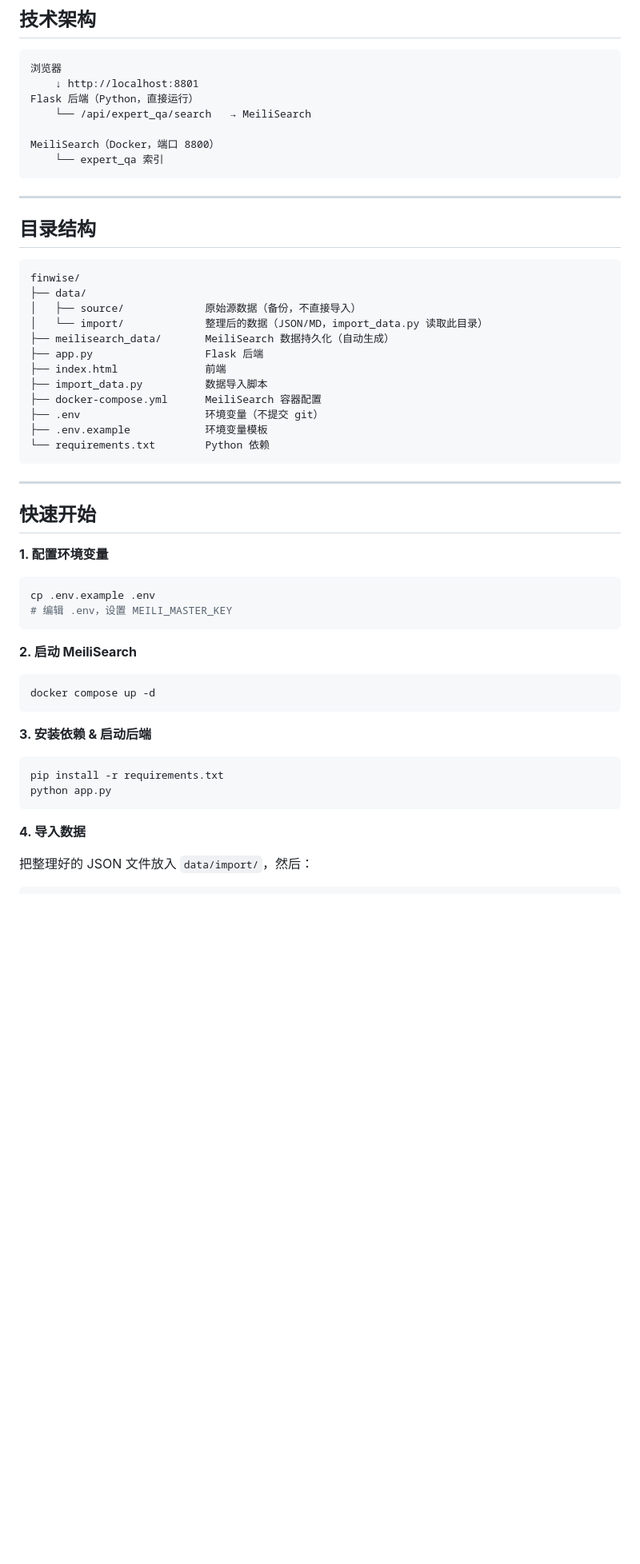
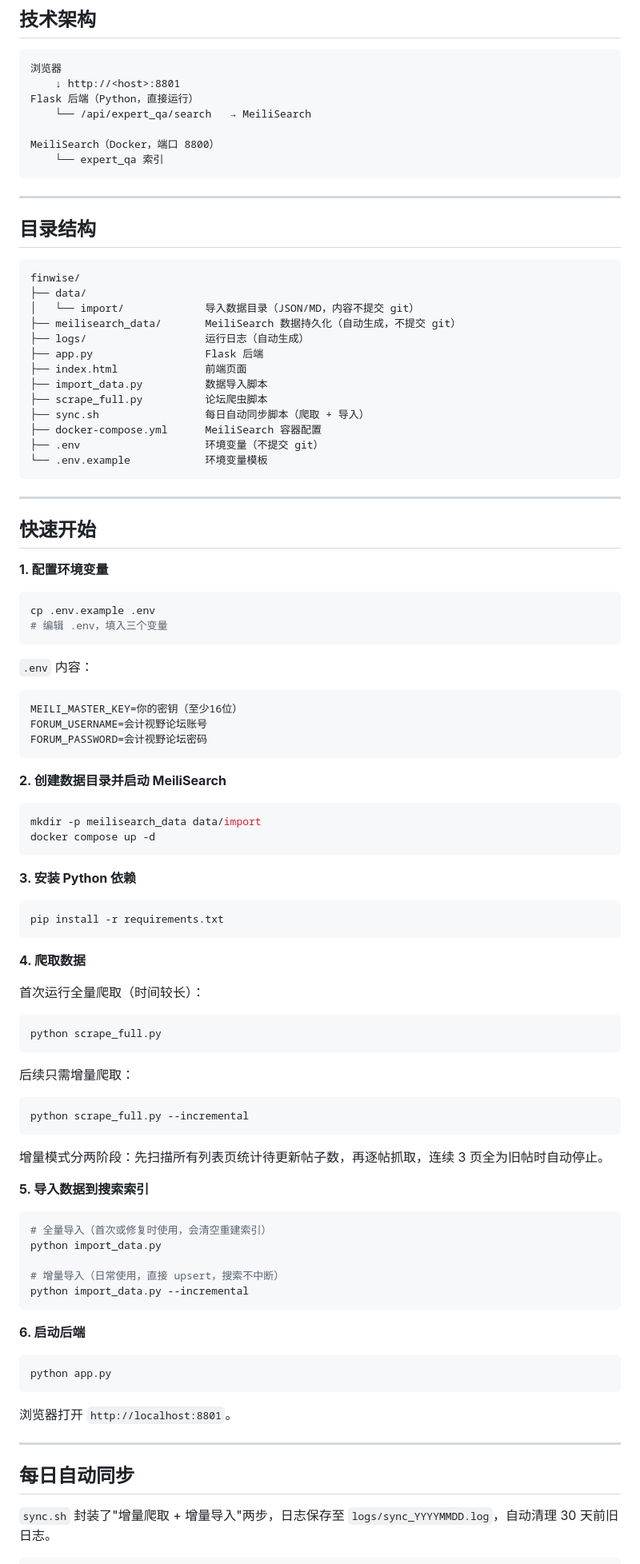
Before and after one commit to shawnxustudio/finwise, a Markdown page: README.md, the part around one of its changes. Shown at 80% size. Rendered like a GitHub page; blank space fills up the shorter version.

````diff
--- a/README.md
+++ b/README.md
@@ -8,7 +8,7 @@
 
 ```
 浏览器
-    ↓ http://localhost:8801
+    ↓ http://<host>:8801
 Flask 后端（Python，直接运行）
     └── /api/expert_qa/search   → MeiliSearch
 
@@ -23,16 +23,17 @@ MeiliSearch（Docker，端口 8800）
 ```
 finwise/
 ├── data/
-│   ├── source/             原始源数据（备份，不直接导入）
-│   └── import/             整理后的数据（JSON/MD，import_data.py 读取此目录）
-├── meilisearch_data/       MeiliSearch 数据持久化（自动生成）
+│   └── import/             导入数据目录（JSON/MD，内容不提交 git）
+├── meilisearch_data/       MeiliSearch 数据持久化（自动生成，不提交 git）
+├── logs/                   运行日志（自动生成）
 ├── app.py                  Flask 后端
-├── index.html              前端
+├── index.html              前端页面
 ├── import_data.py          数据导入脚本
+├── scrape_full.py          论坛爬虫脚本
+├── sync.sh                 每日自动同步脚本（爬取 + 导入）
 ├── docker-compose.yml      MeiliSearch 容器配置
 ├── .env                    环境变量（不提交 git）
-├── .env.example            环境变量模板
-└── requirements.txt        Python 依赖
+└── .env.example            环境变量模板
 ```
 
 ---
@@ -43,24 +44,68 @@ finwise/
 
 ```bash
 cp .env.example .env
-# 编辑 .env，设置 MEILI_MASTER_KEY
+# 编辑 .env，填入三个变量
 ```
 
-**2. 启动 MeiliSearch**
+`.env` 内容：
+
+```
+MEILI_MASTER_KEY=你的密钥（至少16位）
+FORUM_USERNAME=会计视野论坛账号
+FORUM_PASSWORD=会计视野论坛密码
+```
+
+**2. 创建数据目录并启动 MeiliSearch**
 
 ```bash
+mkdir -p meilisearch_data data/import
 docker compose up -d
 ```
 
-**3. 安装依赖 & 启动后端**
+**3. 安装 Python 依赖**
 
 ```bash
 pip install -r requirements.txt
+```
+
+**4. 爬取数据**
+
+首次运行全量爬取（时间较长）：
+
+```bash
+python scrape_full.py
+```
+
+后续只需增量爬取：
+
+```bash
+python scrape_full.py --incremental
+```
+
+增量模式分两阶段：先扫描所有列表页统计待更新帖子数，再逐帖抓取，连续 3 页全为旧帖时自动停止。
+
+**5. 导入数据到搜索索引**
+
+```bash
+# 全量导入（首次或修复时使用，会清空重建索引）
+python import_data.py
+
+# 增量导入（日常使用，直接 upsert，搜索不中断）
+python import_data.py --incremental
+```
+
+**6. 启动后端**
+
+```bash
 python app.py
 ```
 
-**4. 导入数据**
+浏览器打开 `http://localhost:8801`。
 
-把整理好的 JSON 文件放入 `data/import/`，然后：
+---
+
+## 每日自动同步
+
+`sync.sh` 封装了"增量爬取 + 增量导入"两步，日志保存至 `logs/sync_YYYYMMDD.log`，自动清理 30 天前旧日志。
 
 ```bash
````
Also changed, not shown: other parts of README.md (+63 -34 lines).
